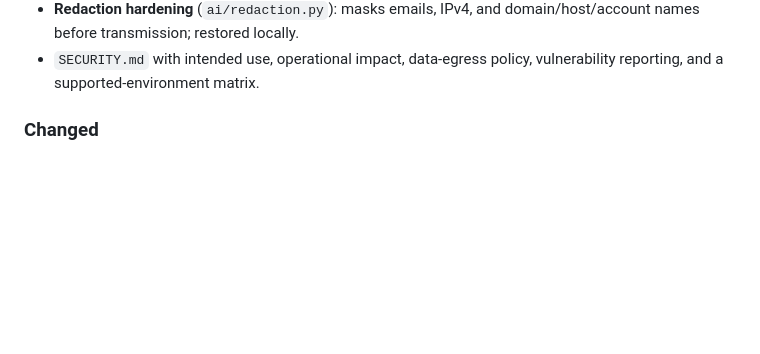
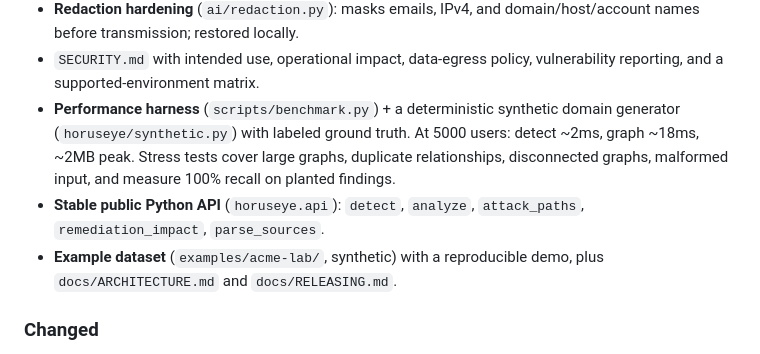
Before and after one commit to Omar-tamerr/HorusEye, a Markdown page: CHANGELOG.md, the part around the change. Drawn GitHub-style; blank space fills up the shorter version.

```diff
--- a/CHANGELOG.md
+++ b/CHANGELOG.md
@@ -34,6 +34,15 @@ audit against the "professional AD platform" brief.
   domain/host/account names before transmission; restored locally.
 - `SECURITY.md` with intended use, operational impact, data-egress policy,
   vulnerability reporting, and a supported-environment matrix.
+- **Performance harness** (`scripts/benchmark.py`) + a deterministic synthetic
+  domain generator (`horuseye/synthetic.py`) with labeled ground truth. At 5000
+  users: detect ~2ms, graph ~18ms, ~2MB peak. Stress tests cover large graphs,
+  duplicate relationships, disconnected graphs, malformed input, and measure
+  100% recall on planted findings.
+- **Stable public Python API** (`horuseye.api`): `detect`, `analyze`,
+  `attack_paths`, `remediation_impact`, `parse_sources`.
+- **Example dataset** (`examples/acme-lab/`, synthetic) with a reproducible demo,
+  plus `docs/ARCHITECTURE.md` and `docs/RELEASING.md`.
 
 ### Changed
 - AI output is validated before use and can only populate `ai_narrative`; it can
```
Also changed, not shown: README.md (+2 -2 lines).
